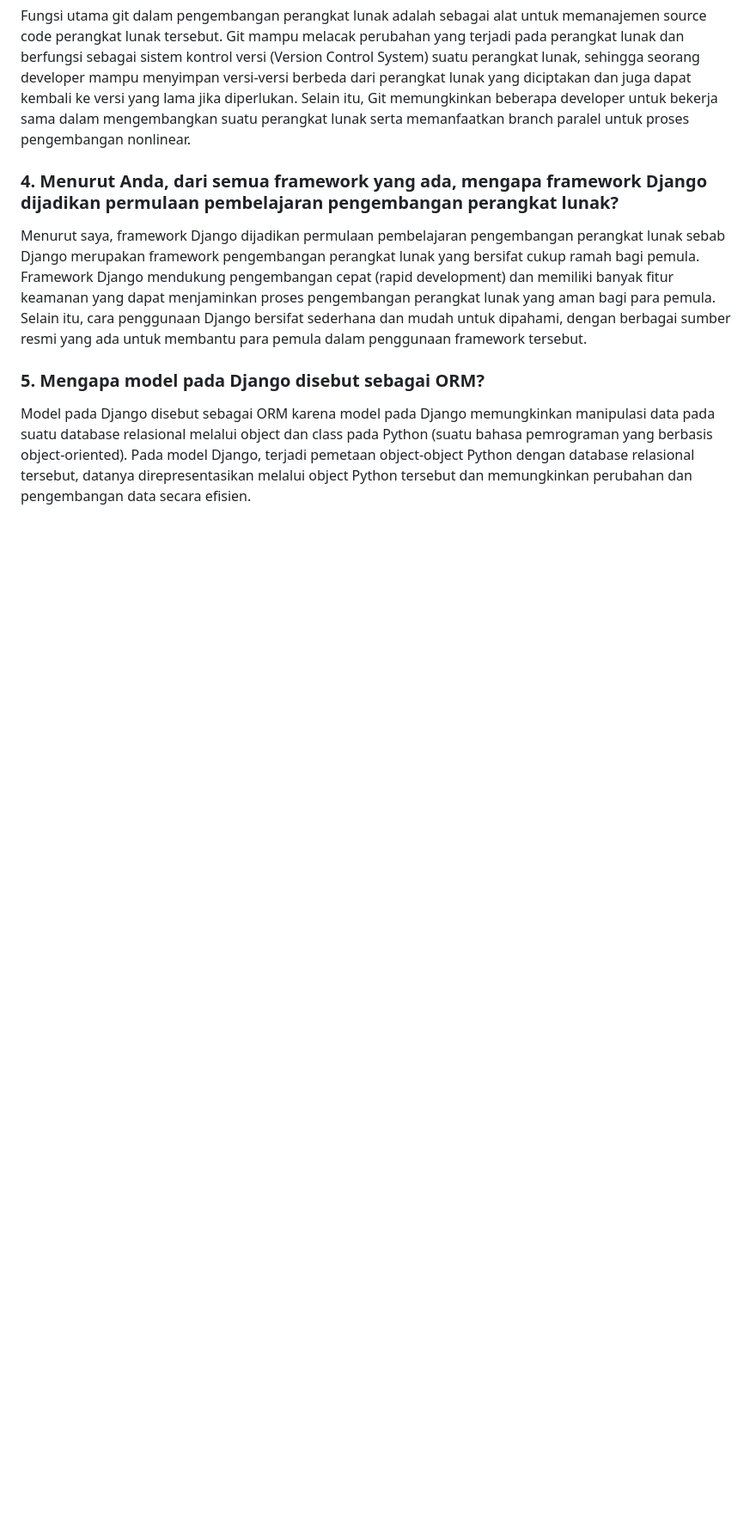
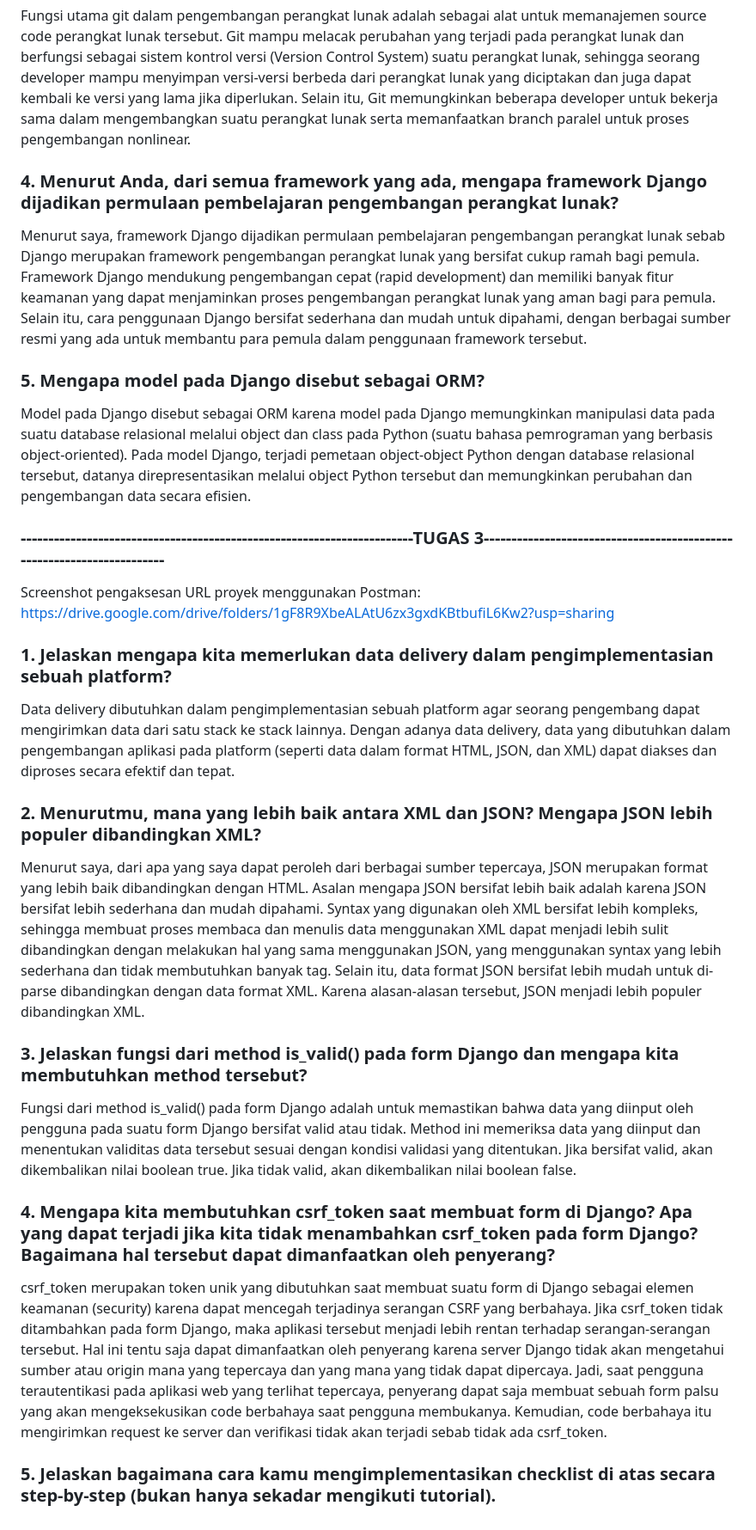
Before and after one commit to JanssenBenedict/bakery, a Markdown page: README.md, the part around the change printed below. Shown: that part at 86% size. GitHub-like rendering; blank space fills up the shorter version.

Commit message:
Menjawab pertanyaan di README.md & mengakses URL dengan Postman

```diff
--- a/README.md
+++ b/README.md
@@ -41,3 +44,28 @@ Menurut saya, framework Django dijadikan permulaan pembelajaran pengembangan per
 
 ### 5. Mengapa model pada Django disebut sebagai ORM?
 Model pada Django disebut sebagai ORM karena model pada Django memungkinkan manipulasi data pada suatu database relasional melalui object dan class pada Python (suatu bahasa pemrograman yang berbasis object-oriented). Pada model Django, terjadi pemetaan object-object Python dengan database relasional tersebut, datanya direpresentasikan melalui object Python tersebut dan memungkinkan perubahan dan pengembangan data secara efisien.
+
+
+### -----------------------------------------------------------------------TUGAS 3-----------------------------------------------------------------------
+
+
+Screenshot pengaksesan URL proyek menggunakan Postman: https://drive.google.com/drive/folders/1gF8R9XbeALAtU6zx3gxdKBtbufiL6Kw2?usp=sharing
+
+
+### 1. Jelaskan mengapa kita memerlukan data delivery dalam pengimplementasian sebuah platform?
+Data delivery dibutuhkan dalam pengimplementasian sebuah platform agar seorang pengembang dapat mengirimkan data dari satu stack ke stack lainnya. Dengan adanya data delivery, data yang dibutuhkan dalam pengembangan aplikasi pada platform (seperti data dalam format HTML, JSON, dan XML) dapat diakses dan diproses secara efektif dan tepat.
+
+
+### 2. Menurutmu, mana yang lebih baik antara XML dan JSON? Mengapa JSON lebih populer dibandingkan XML?
+Menurut saya, dari apa yang saya dapat peroleh dari berbagai sumber tepercaya, JSON merupakan format yang lebih baik dibandingkan dengan HTML. Asalan mengapa JSON bersifat lebih baik adalah karena JSON bersifat lebih sederhana dan mudah dipahami. Syntax yang digunakan oleh XML bersifat lebih kompleks, sehingga membuat proses membaca dan menulis data menggunakan XML dapat menjadi lebih sulit dibandingkan dengan melakukan hal yang sama menggunakan JSON,  yang menggunakan syntax yang lebih sederhana dan tidak membutuhkan banyak tag. Selain itu, data format JSON bersifat lebih mudah untuk di-parse dibandingkan dengan data format XML. Karena alasan-alasan tersebut, JSON menjadi lebih populer dibandingkan XML.
+
+
+### 3. Jelaskan fungsi dari method is_valid() pada form Django dan mengapa kita membutuhkan method tersebut?
+Fungsi dari method is_valid() pada form Django adalah untuk memastikan bahwa data yang diinput oleh pengguna pada suatu form Django bersifat valid atau tidak. Method ini memeriksa data yang diinput dan menentukan validitas data tersebut sesuai dengan kondisi validasi yang ditentukan. Jika bersifat valid, akan dikembalikan nilai boolean true. Jika tidak valid, akan dikembalikan nilai boolean false.
+
+
+### 4. Mengapa kita membutuhkan csrf_token saat membuat form di Django? Apa yang dapat terjadi jika kita tidak menambahkan csrf_token pada form Django? Bagaimana hal tersebut dapat dimanfaatkan oleh penyerang?
+csrf_token merupakan token unik yang dibutuhkan saat membuat suatu form di Django sebagai elemen keamanan (security) karena dapat mencegah terjadinya serangan CSRF yang berbahaya. Jika csrf_token tidak ditambahkan pada form Django, maka aplikasi tersebut menjadi lebih rentan terhadap serangan-serangan tersebut. Hal ini tentu saja dapat dimanfaatkan oleh penyerang karena server Django tidak akan mengetahui sumber atau origin mana yang tepercaya dan yang mana yang tidak dapat dipercaya. Jadi, saat pengguna terautentikasi pada aplikasi web yang terlihat tepercaya, penyerang dapat saja membuat sebuah form palsu yang akan mengeksekusikan code berbahaya saat pengguna membukanya. Kemudian, code berbahaya itu mengirimkan request ke server dan verifikasi tidak akan terjadi sebab tidak ada csrf_token.
+
+
+### 5. Jelaskan bagaimana cara kamu mengimplementasikan checklist di atas secara step-by-step (bukan hanya sekadar mengikuti tutorial).
```
Also changed, not shown: other parts of README.md (+3 -0 lines).
